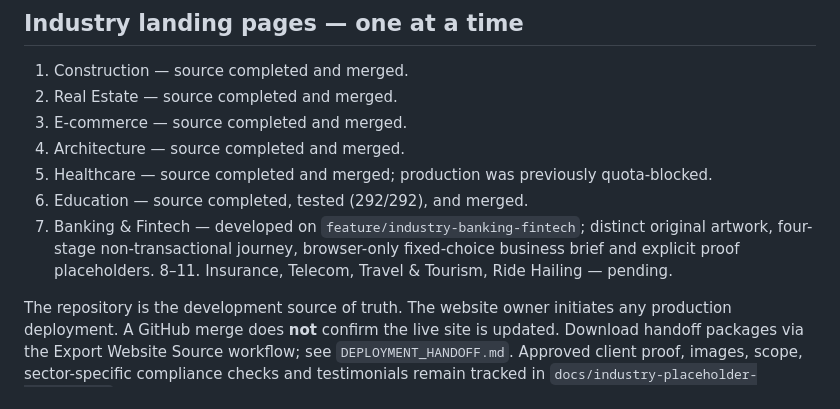
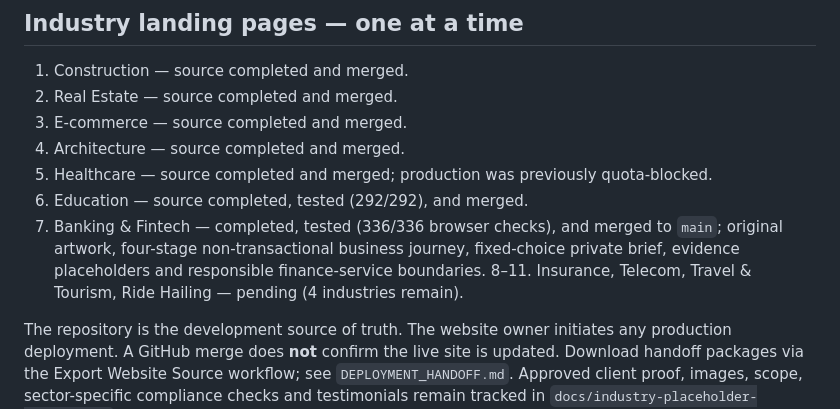
Before and after one commit to Brainstormtools/taamerat360.com, a Markdown page: README.md, the part around the change. GitHub-like rendering.

Commit message:
docs: Banking & Fintech verified and merged; four industries remain

```diff
--- a/README.md
+++ b/README.md
@@ -34,8 +34,8 @@ To run QA, install Node.js and dependencies listed in the workflow and run `npx
 4. Architecture — source completed and merged.
 5. Healthcare — source completed and merged; production was previously quota-blocked.
 6. Education — source completed, tested (292/292), and merged.
-7. Banking & Fintech — developed on `feature/industry-banking-fintech`; distinct original artwork, four-stage non-transactional journey, browser-only fixed-choice business brief and explicit proof placeholders.
-8–11. Insurance, Telecom, Travel & Tourism, Ride Hailing — pending.
+7. Banking & Fintech — completed, tested (336/336 browser checks), and merged to `main`; original artwork, four-stage non-transactional business journey, fixed-choice private brief, evidence placeholders and responsible finance-service boundaries.
+8–11. Insurance, Telecom, Travel & Tourism, Ride Hailing — pending (4 industries remain).
 
 The repository is the development source of truth. The website owner initiates any production deployment. A GitHub merge does **not** confirm the live site is updated. Download handoff packages via the Export Website Source workflow; see `DEPLOYMENT_HANDOFF.md`. Approved client proof, images, scope, sector-specific compliance checks and testimonials remain tracked in `docs/industry-placeholder-register.md`.
 
```
